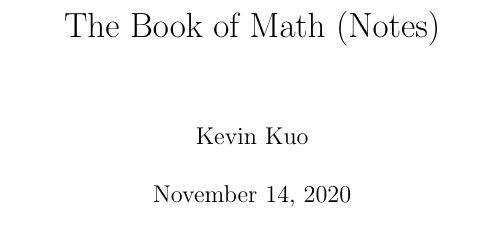
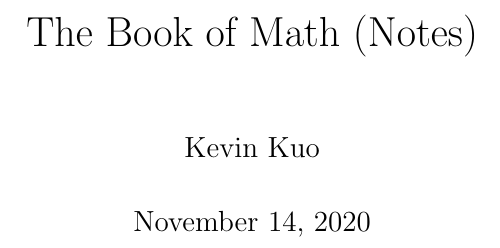
Before and after one commit to Kevinhykuo/LaTex, a LaTeX thesis (Math Notes/Math Notes.tex): part of page 1 of 95, cut so that both start at the same text. Compiled offline with pdfLaTeX.

Commit message:
Undo font size change

```diff
--- a/Math Notes/Math Notes.tex
+++ b/Math Notes/Math Notes.tex
@@ -1,4 +1,4 @@
-\documentclass[10pt, english]{book}
+\documentclass[12pt, english]{book}
 \usepackage[letterpaper, portrait, margin=2.5cm]{geometry} %Set paper type, format, margin
 \usepackage[svgnames]{xcolor}
 \usepackage{%abstract,
```
Also changed, not shown: Math Notes/Math Notes.pdf, 3 other files.
